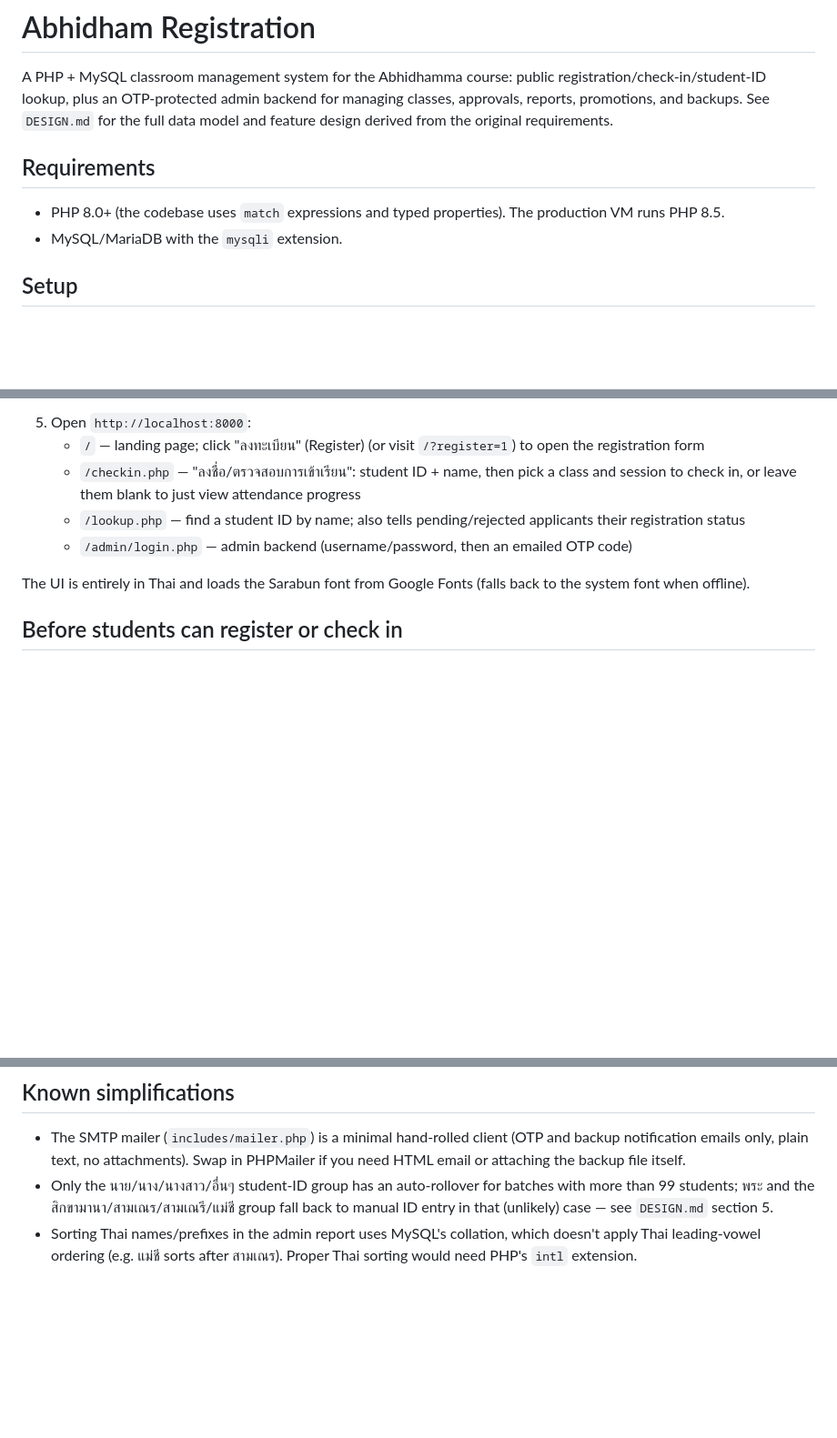
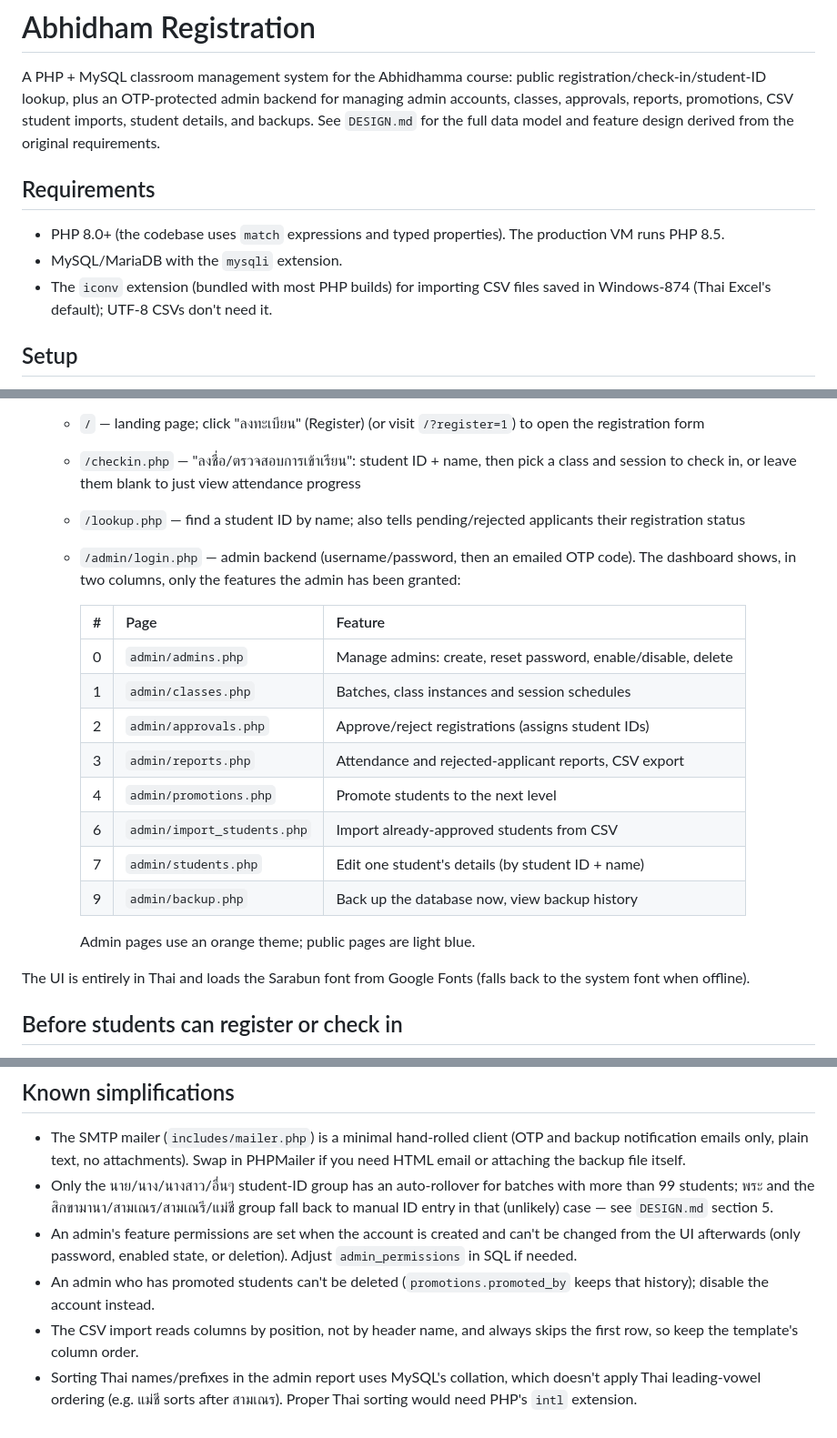
Before and after one commit to SThanyapon/Abhidham-registration, a Markdown page: README.md, 3 parts joined by grey strips. Shown at 91% size. Rendered like a GitHub page; blank space fills up the shorter version.

```diff
--- a/README.md
+++ b/README.md
@@ -2,14 +2,17 @@
 
 A PHP + MySQL classroom management system for the Abhidhamma course: public
 registration/check-in/student-ID lookup, plus an OTP-protected admin backend for
-managing classes, approvals, reports, promotions, and backups. See `DESIGN.md` for the full
-data model and feature design derived from the original requirements.
+managing admin accounts, classes, approvals, reports, promotions, CSV student imports, student
+details, and backups. See `DESIGN.md` for the full data model and feature design derived from the
+original requirements.
 
 ## Requirements
 
 - PHP 8.0+ (the codebase uses `match` expressions and typed properties). The production VM
   runs PHP 8.5.
 - MySQL/MariaDB with the `mysqli` extension.
+- The `iconv` extension (bundled with most PHP builds) for importing CSV files saved in Windows-874
+  (Thai Excel's default); UTF-8 CSVs don't need it.
 
 ## Setup
 
@@ -38,7 +41,21 @@ data model and feature design derived from the original requirements.
      session to check in, or leave them blank to just view attendance progress
    - `/lookup.php` — find a student ID by name; also tells pending/rejected applicants their
      registration status
-   - `/admin/login.php` — admin backend (username/password, then an emailed OTP code)
+   - `/admin/login.php` — admin backend (username/password, then an emailed OTP code). The
+     dashboard shows, in two columns, only the features the admin has been granted:
+
+     | # | Page | Feature |
+     |---|------|---------|
+     | 0 | `admin/admins.php` | Manage admins: create, reset password, enable/disable, delete |
+     | 1 | `admin/classes.php` | Batches, class instances and session schedules |
+     | 2 | `admin/approvals.php` | Approve/reject registrations (assigns student IDs) |
+     | 3 | `admin/reports.php` | Attendance and rejected-applicant reports, CSV export |
+     | 4 | `admin/promotions.php` | Promote students to the next level |
+     | 6 | `admin/import_students.php` | Import already-approved students from CSV |
+     | 7 | `admin/students.php` | Edit one student's details (by student ID + name) |
+     | 9 | `admin/backup.php` | Back up the database now, view backup history |
+
+     Admin pages use an orange theme; public pages are light blue.
 
 The UI is entirely in Thai and loads the Sarabun font from Google Fonts (falls back to the system
 font when offline).
@@ -109,6 +126,13 @@ one can brute-force an account:
 - Only the นาย/นาง/นางสาว/อื่นๆ student-ID group has an auto-rollover for batches
   with more than 99 students; พระ and the สิกขามานา/สามเณร/สามเณรี/แม่ชี group fall
   back to manual ID entry in that (unlikely) case — see `DESIGN.md` section 5.
+- An admin's feature permissions are set when the account is created and can't be changed from
+  the UI afterwards (only password, enabled state, or deletion). Adjust `admin_permissions` in SQL
+  if needed.
+- An admin who has promoted students can't be deleted (`promotions.promoted_by` keeps that
+  history); disable the account instead.
+- The CSV import reads columns by position, not by header name, and always skips the first row,
+  so keep the template's column order.
 - Sorting Thai names/prefixes in the admin report uses MySQL's collation, which doesn't apply Thai
   leading-vowel ordering (e.g. แม่ชี sorts after สามเณร). Proper Thai sorting would need PHP's
   `intl` extension.
```
Also changed, not shown: CLAUDE.md (+31 -16 lines), DESIGN.md (+30 -12 lines).
